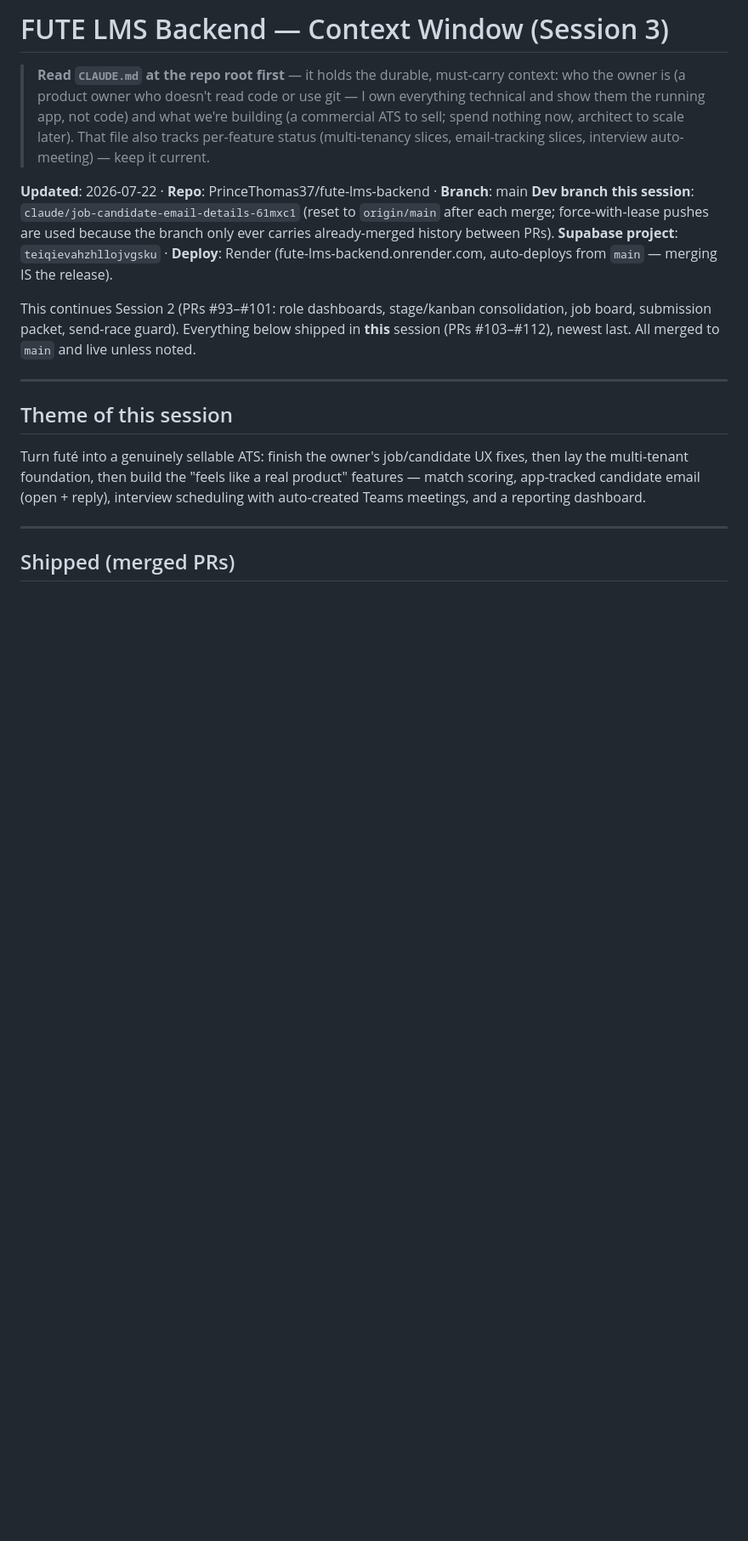
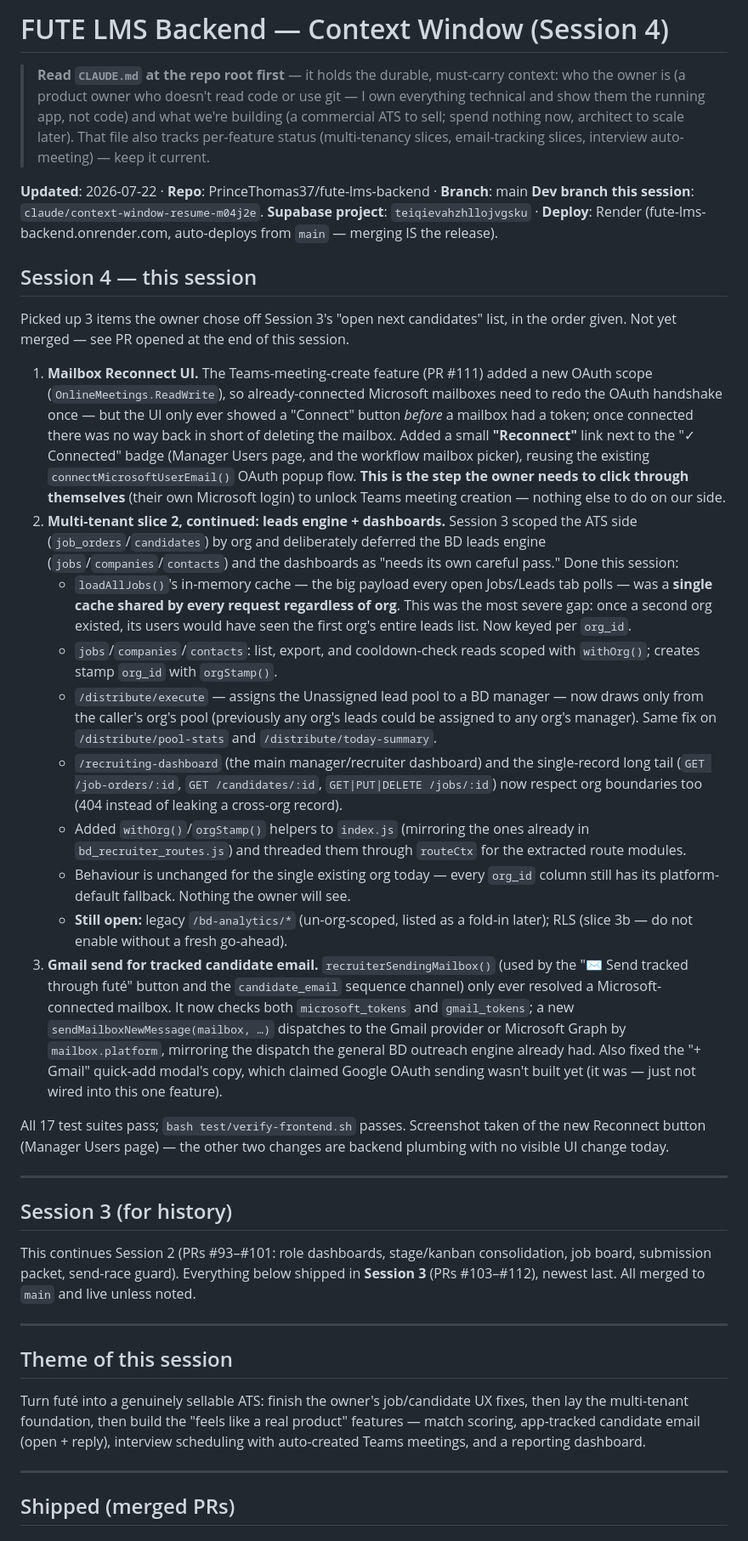
Before and after one commit to PrinceThomas37/fute-lms-backend, a Markdown page: docs/CONTEXT_WINDOW.md, the part around the change. Shown at 85% size. Drawn GitHub-style; blank space fills up the shorter version.

Commit message:
docs: session-4 context window + update multi-tenant/email-tracking status

```diff
--- a/docs/CONTEXT_WINDOW.md
+++ b/docs/CONTEXT_WINDOW.md
@@ -1,4 +1,4 @@
-# FUTE LMS Backend — Context Window (Session 3)
+# FUTE LMS Backend — Context Window (Session 4)
 
 > **Read `CLAUDE.md` at the repo root first** — it holds the durable, must-carry
 > context: who the owner is (a product owner who doesn't read code or use git — I
@@ -8,15 +8,69 @@
 > slices, interview auto-meeting) — keep it current.
 
 **Updated**: 2026-07-22 · **Repo**: PrinceThomas37/fute-lms-backend · **Branch**: main
-**Dev branch this session**: `claude/job-candidate-email-details-61mxc1` (reset to
-`origin/main` after each merge; force-with-lease pushes are used because the branch
-only ever carries already-merged history between PRs).
+**Dev branch this session**: `claude/context-window-resume-m04j2e`.
 **Supabase project**: `teiqievahzhllojvgsku` · **Deploy**: Render
 (fute-lms-backend.onrender.com, auto-deploys from `main` — merging IS the release).
 
+## Session 4 — this session
+
+Picked up 3 items the owner chose off Session 3's "open next candidates" list, in
+the order given. Not yet merged — see PR opened at the end of this session.
+
+1. **Mailbox Reconnect UI.** The Teams-meeting-create feature (PR #111) added a new
+   OAuth scope (`OnlineMeetings.ReadWrite`), so already-connected Microsoft mailboxes
+   need to redo the OAuth handshake once — but the UI only ever showed a "Connect"
+   button *before* a mailbox had a token; once connected there was no way back in
+   short of deleting the mailbox. Added a small **"Reconnect"** link next to the
+   "✓ Connected" badge (Manager Users page, and the workflow mailbox picker), reusing
+   the existing `connectMicrosoftUserEmail()` OAuth popup flow. **This is the step
+   the owner needs to click through themselves** (their own Microsoft login) to
+   unlock Teams meeting creation — nothing else to do on our side.
+2. **Multi-tenant slice 2, continued: leads engine + dashboards.** Session 3 scoped
+   the ATS side (`job_orders`/`candidates`) by org and deliberately deferred the BD
+   leads engine (`jobs`/`companies`/`contacts`) and the dashboards as "needs its own
+   careful pass." Done this session:
+   - `loadAllJobs()`'s in-memory cache — the big payload every open Jobs/Leads tab
+     polls — was a **single cache shared by every request regardless of org**. This
+     was the most severe gap: once a second org existed, its users would have seen
+     the first org's entire leads list. Now keyed per `org_id`.
+   - `jobs`/`companies`/`contacts`: list, export, and cooldown-check reads scoped
+     with `withOrg()`; creates stamp `org_id` with `orgStamp()`.
+   - `/distribute/execute` — assigns the Unassigned lead pool to a BD manager — now
+     draws only from the caller's org's pool (previously any org's leads could be
+     assigned to any org's manager). Same fix on `/distribute/pool-stats` and
+     `/distribute/today-summary`.
+   - `/recruiting-dashboard` (the main manager/recruiter dashboard) and the
+     single-record long tail (`GET /job-orders/:id`, `GET /candidates/:id`,
+     `GET|PUT|DELETE /jobs/:id`) now respect org boundaries too (404 instead of
+     leaking a cross-org record).
+   - Added `withOrg()`/`orgStamp()` helpers to `index.js` (mirroring the ones
+     already in `bd_recruiter_routes.js`) and threaded them through `routeCtx` for
+     the extracted route modules.
+   - Behaviour is unchanged for the single existing org today — every `org_id`
+     column still has its platform-default fallback. Nothing the owner will see.
+   - **Still open:** legacy `/bd-analytics/*` (un-org-scoped, listed as a fold-in
+     later); RLS (slice 3b — do not enable without a fresh go-ahead).
+3. **Gmail send for tracked candidate email.** `recruiterSendingMailbox()` (used by
+   the "✉ Send tracked through futé" button and the `candidate_email` sequence
+   channel) only ever resolved a Microsoft-connected mailbox. It now checks both
+   `microsoft_tokens` and `gmail_tokens`; a new `sendMailboxNewMessage(mailbox, …)`
+   dispatches to the Gmail provider or Microsoft Graph by `mailbox.platform`,
+   mirroring the dispatch the general BD outreach engine already had. Also fixed
+   the "+ Gmail" quick-add modal's copy, which claimed Google OAuth sending wasn't
+   built yet (it was — just not wired into this one feature).
+
+All 17 test suites pass; `bash test/verify-frontend.sh` passes. Screenshot taken of
+the new Reconnect button (Manager Users page) — the other two changes are backend
+plumbing with no visible UI change today.
+
+---
+
+## Session 3 (for history)
+
 This continues Session 2 (PRs #93–#101: role dashboards, stage/kanban consolidation,
-job board, submission packet, send-race guard). Everything below shipped in **this**
-session (PRs #103–#112), newest last. All merged to `main` and live unless noted.
+job board, submission packet, send-race guard). Everything below shipped in
+**Session 3** (PRs #103–#112), newest last. All merged to `main` and live unless noted.
 
 ---
 
```
Also changed, not shown: CLAUDE.md (+28 -9 lines).
